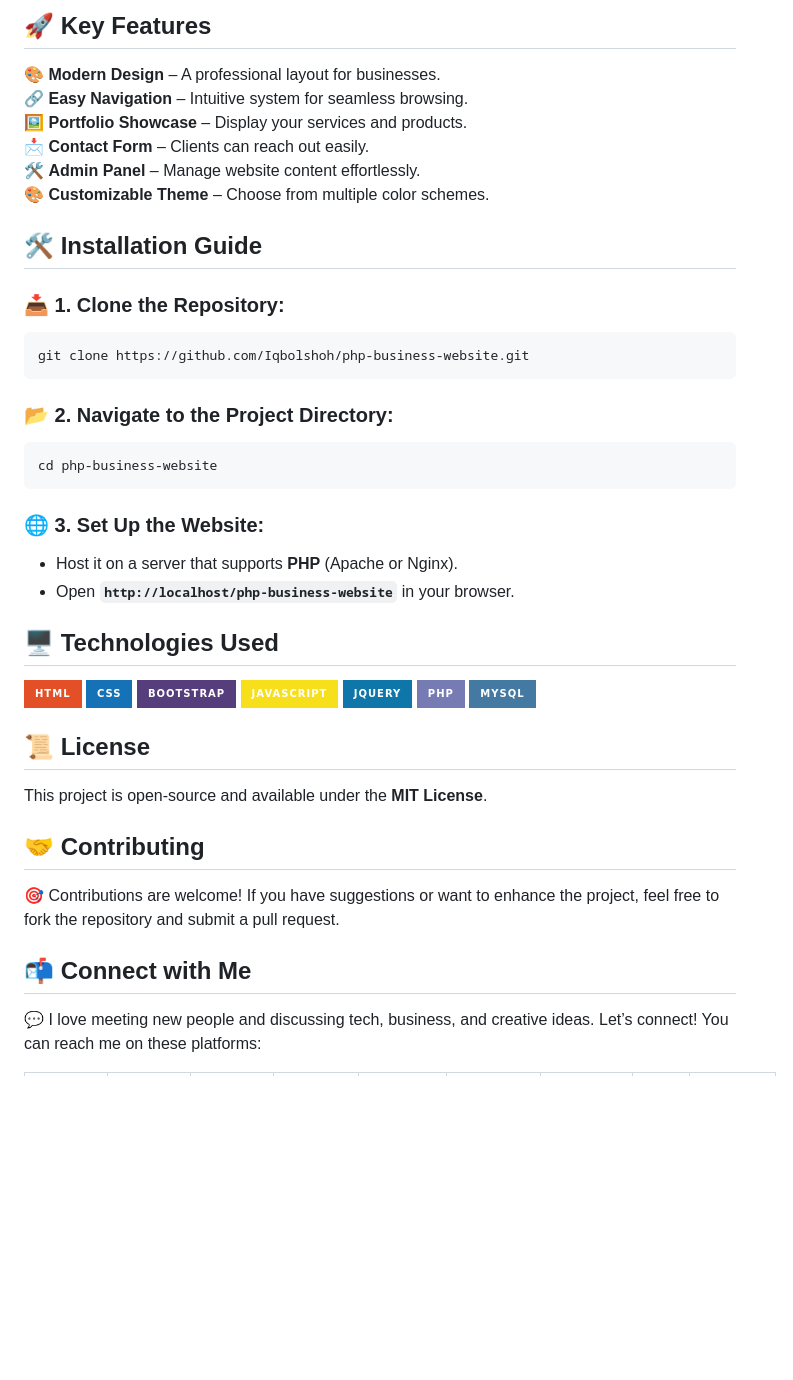
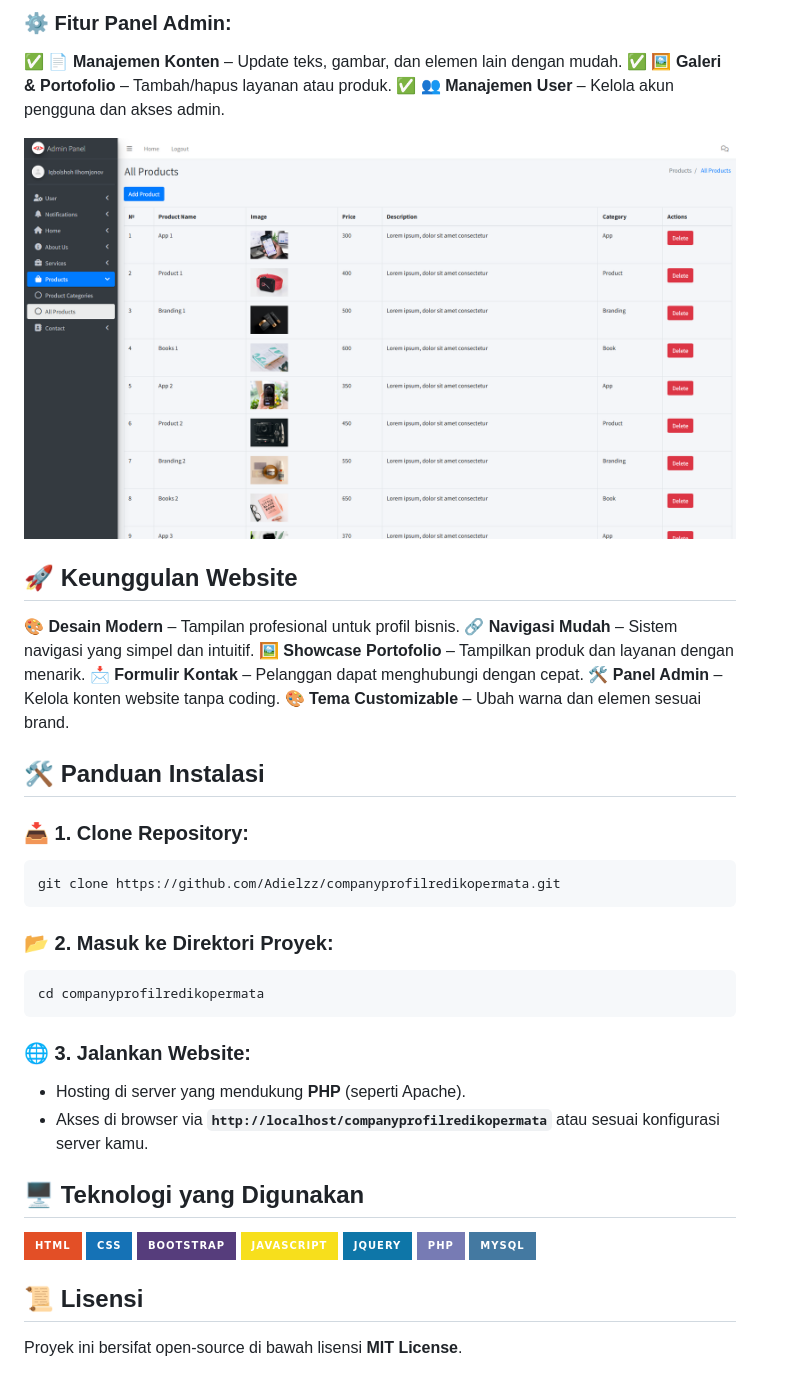
Before and after one commit to Adielzz/companyprofilredikopermata, a Markdown page: README.md, the part around the change printed below. Rendered like a GitHub page; badges without logos; blank space fills up the shorter version.

````diff
--- a/README.md
+++ b/README.md
@@ -30,45 +27,51 @@ The **admin panel** is user-friendly and designed for users **without coding exp
 
-## 🚀 Key Features
+### ⚙️ **Fitur Panel Admin:**
 
-🎨 **Modern Design** – A professional layout for businesses.
-🔗 **Easy Navigation** – Intuitive system for seamless browsing.
-🖼️ **Portfolio Showcase** – Display your services and products.
-📩 **Contact Form** – Clients can reach out easily.
-🛠️ **Admin Panel** – Manage website content effortlessly.
-🎨 **Customizable Theme** – Choose from multiple color schemes.
+✅ **📄 Manajemen Konten** – Update teks, gambar, dan elemen lain dengan mudah.
+✅ **🖼️ Galeri & Portofolio** – Tambah/hapus layanan atau produk.
+✅ **👥 Manajemen User** – Kelola akun pengguna dan akses admin.
 
-## 🛠 Installation Guide
+![⚙️ Admin Dashboard](https://github.com/Adielzz/companyprofilredikopermata/blob/main/assets/img/admin-panel-2.png)
 
-### 📥 1. **Clone the Repository:**
+## 🚀 Keunggulan Website
+
+🎨 **Desain Modern** – Tampilan profesional untuk profil bisnis.
+🔗 **Navigasi Mudah** – Sistem navigasi yang simpel dan intuitif.
+🖼️ **Showcase Portofolio** – Tampilkan produk dan layanan dengan menarik.
+📩 **Formulir Kontak** – Pelanggan dapat menghubungi dengan cepat.
+🛠️ **Panel Admin** – Kelola konten website tanpa coding.
+🎨 **Tema Customizable** – Ubah warna dan elemen sesuai brand.
+
+## 🛠 Panduan Instalasi
+
+### 📥 1. **Clone Repository:**
+
 ```bash
-git clone https://github.com/Iqbolshoh/php-business-website.git
+git clone https://github.com/Adielzz/companyprofilredikopermata.git
 ```
 
-### 📂 2. **Navigate to the Project Directory:**
+### 📂 2. **Masuk ke Direktori Proyek:**
+
 ```bash
-cd php-business-website
+cd companyprofilredikopermata
 ```
 
-### 🌐 3. **Set Up the Website:**
-- Host it on a server that supports **PHP** (Apache or Nginx).
-- Open **`http://localhost/php-business-website`** in your browser.
+### 🌐 3. **Jalankan Website:**
 
+* Hosting di server yang mendukung **PHP** (seperti Apache).
+* Akses di browser via **`http://localhost/companyprofilredikopermata`** atau sesuai konfigurasi server kamu.
 
-## 🖥 Technologies Used
-![HTML](https://img.shields.io/badge/HTML-%23E34F26.svg?style=for-the-badge&logo=html5&logoColor=white)
-![CSS](https://img.shields.io/badge/CSS-%231572B6.svg?style=for-the-badge&logo=css3&logoColor=white)
-![Bootstrap](https://img.shields.io/badge/Bootstrap-%23563D7C.svg?style=for-the-badge&logo=bootstrap&logoColor=white)
-![JavaScript](https://img.shields.io/badge/JavaScript-%23F7DF1C.svg?style=for-the-badge&logo=javascript&logoColor=black)
-![jQuery](https://img.shields.io/badge/jQuery-%230e76a8.svg?style=for-the-badge&logo=jquery&logoColor=white)
-![PHP](https://img.shields.io/badge/PHP-%23777BB4.svg?style=for-the-badge&logo=php&logoColor=white)
-![MySQL](https://img.shields.io/badge/MySQL-%234479A1.svg?style=for-the-badge&logo=mysql&logoColor=white)
+## 🖥 Teknologi yang Digunakan
 
-## 📜 License
-This project is open-source and available under the **MIT License**.
+![HTML](https://img.shields.io/badge/HTML-%23E34F26.svg?style=for-the-badge\&logo=html5\&logoColor=white)
+![CSS](https://img.shields.io/badge/CSS-%231572B6.svg?style=for-the-badge\&logo=css3\&logoColor=white)
+![Bootstrap](https://img.shields.io/badge/Bootstrap-%23563D7C.svg?style=for-the-badge\&logo=bootstrap\&logoColor=white)
+![JavaScript](https://img.shields.io/badge/JavaScript-%23F7DF1C.svg?style=for-the-badge\&logo=javascript\&logoColor=black)
+![jQuery](https://img.shields.io/badge/jQuery-%230e76a8.svg?style=for-the-badge\&logo=jquery\&logoColor=white)
+![PHP](https://img.shields.io/badge/PHP-%23777BB4.svg?style=for-the-badge\&logo=php\&logoColor=white)
+![MySQL](https://img.shields.io/badge/MySQL-%234479A1.svg?style=for-the-badge\&logo=mysql\&logoColor=white)
 
-## 🤝 Contributing
-🎯 Contributions are welcome! If you have suggestions or want to enhance the project, feel free to fork the repository and submit a pull request.
+## 📜 Lisensi
 
-## 📬 Connect with Me
-💬 I love meeting new people and discussing tech, business, and creative ideas. Let’s connect! You can reach me on these platforms:
+Proyek ini bersifat open-source di bawah lisensi **MIT License**.
 
````
Also changed, not shown: other parts of README.md (+31 -78 lines).
